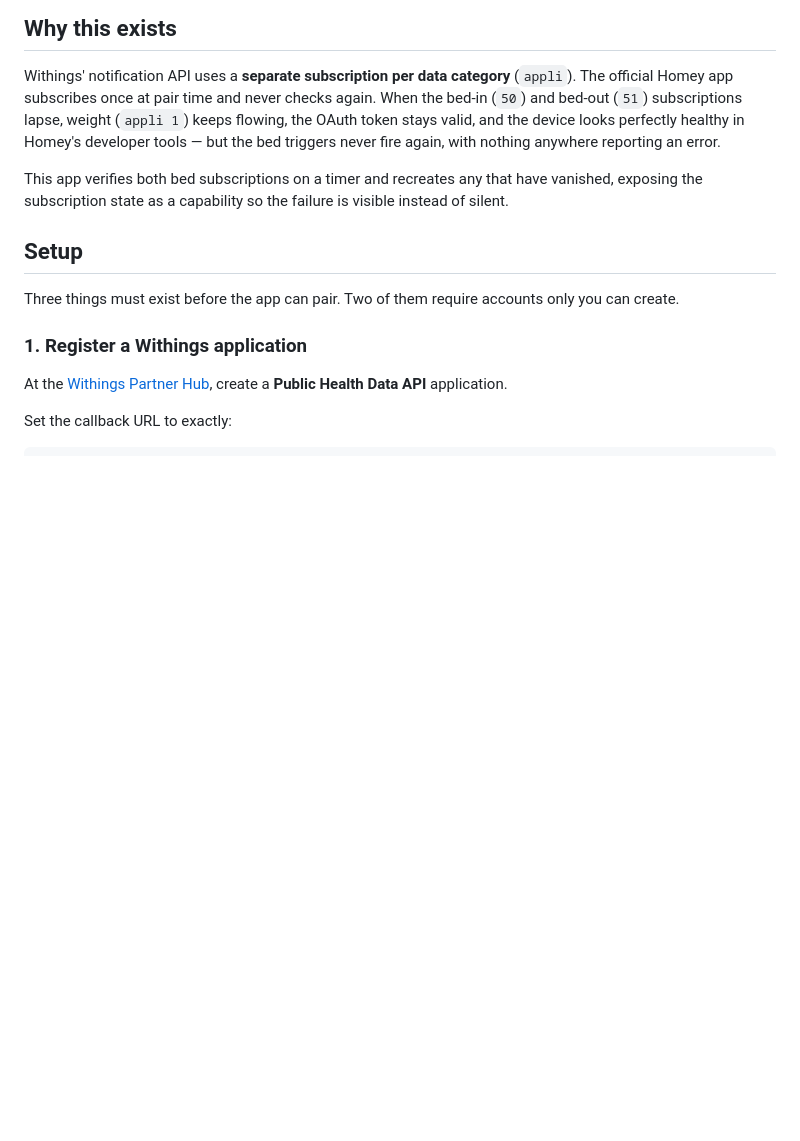
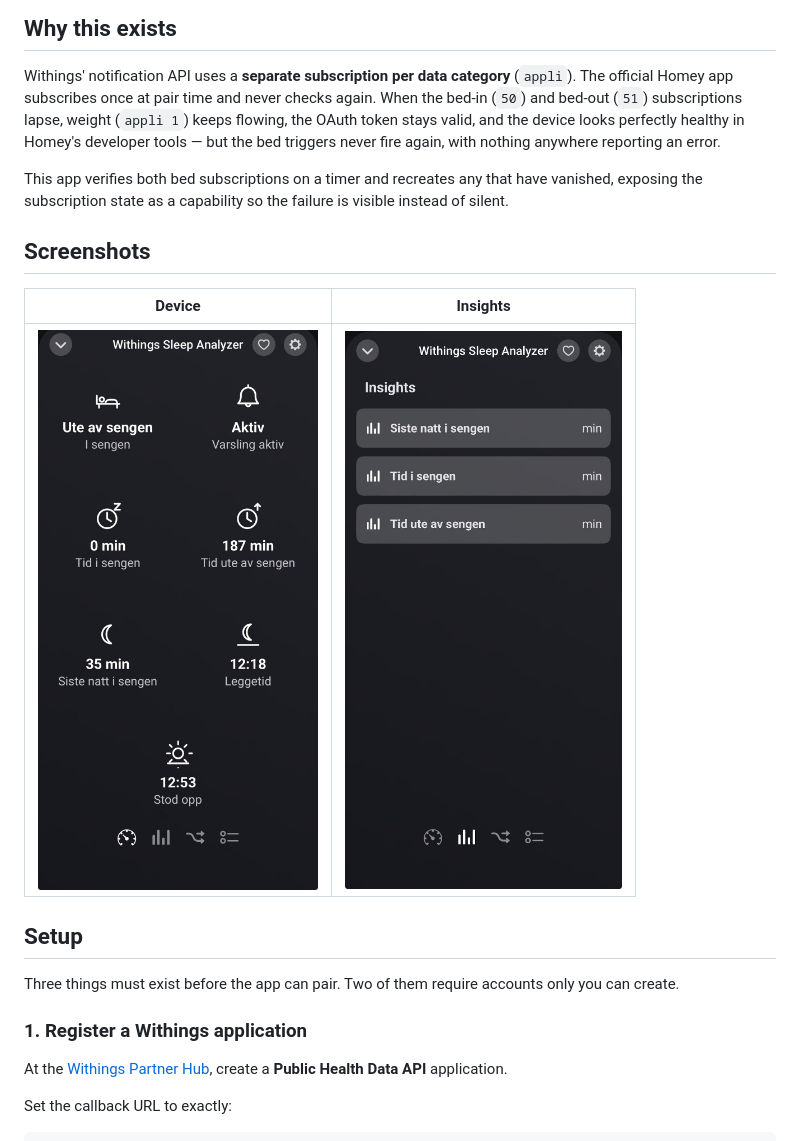
Before and after one commit to torp93/homey-withings-sleep, a Markdown page: README.md, the part around the change. GitHub-like rendering; pictures changed too: docs/screenshots/device.jpg (added), docs/screenshots/insights.jpg (added); blank space fills up the shorter version.

Commit message:
Add device and insights screenshots to the README
Co-Authored-By: Claude Opus 5 <noreply@anthropic.com>

```diff
--- a/README.md
+++ b/README.md
@@ -15,6 +15,12 @@ again, with nothing anywhere reporting an error.
 This app verifies both bed subscriptions on a timer and recreates any that have
 vanished, exposing the subscription state as a capability so the failure is
 visible instead of silent.
+
+## Screenshots
+
+| Device | Insights |
+| --- | --- |
+| ![Device view](docs/screenshots/device.jpg) | ![Insights](docs/screenshots/insights.jpg) |
 
 ## Setup
 
```
